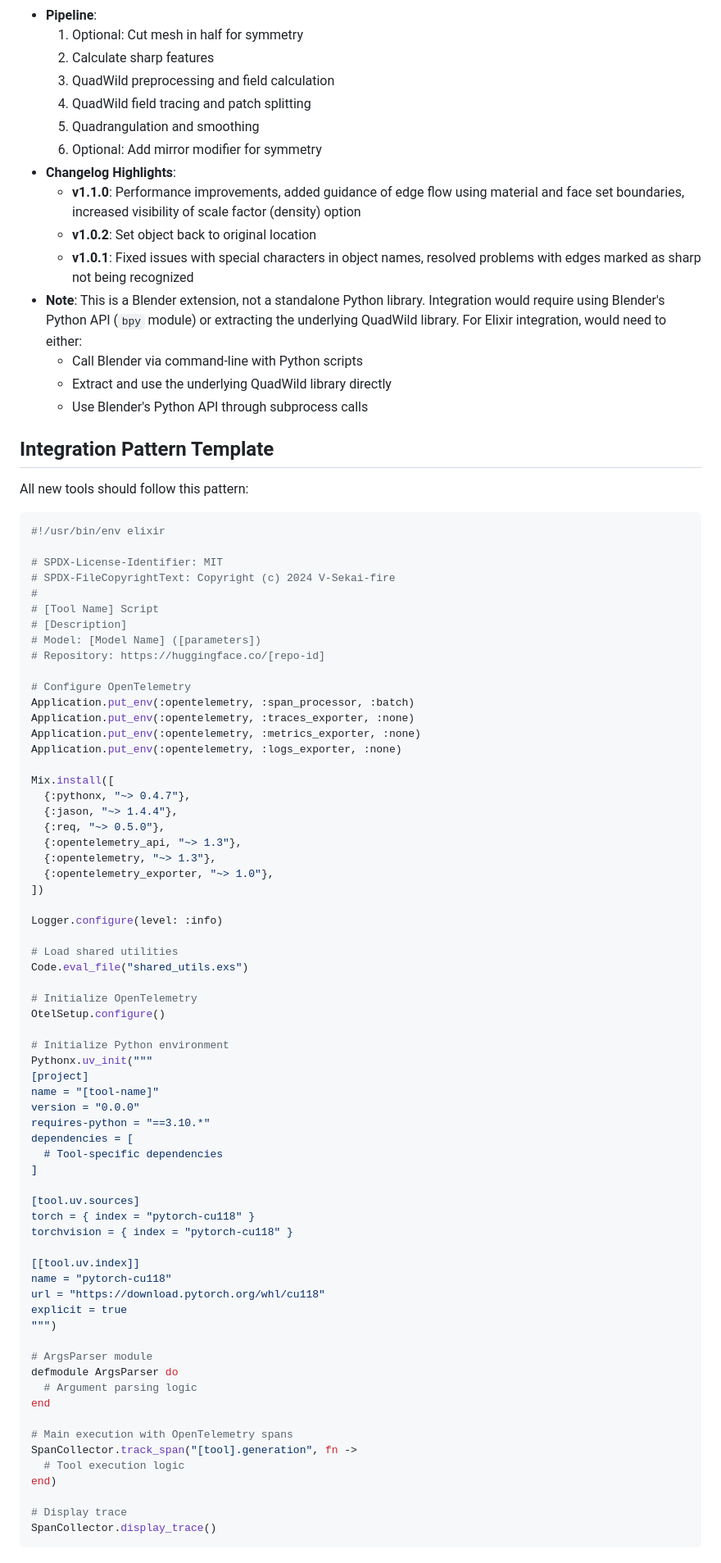
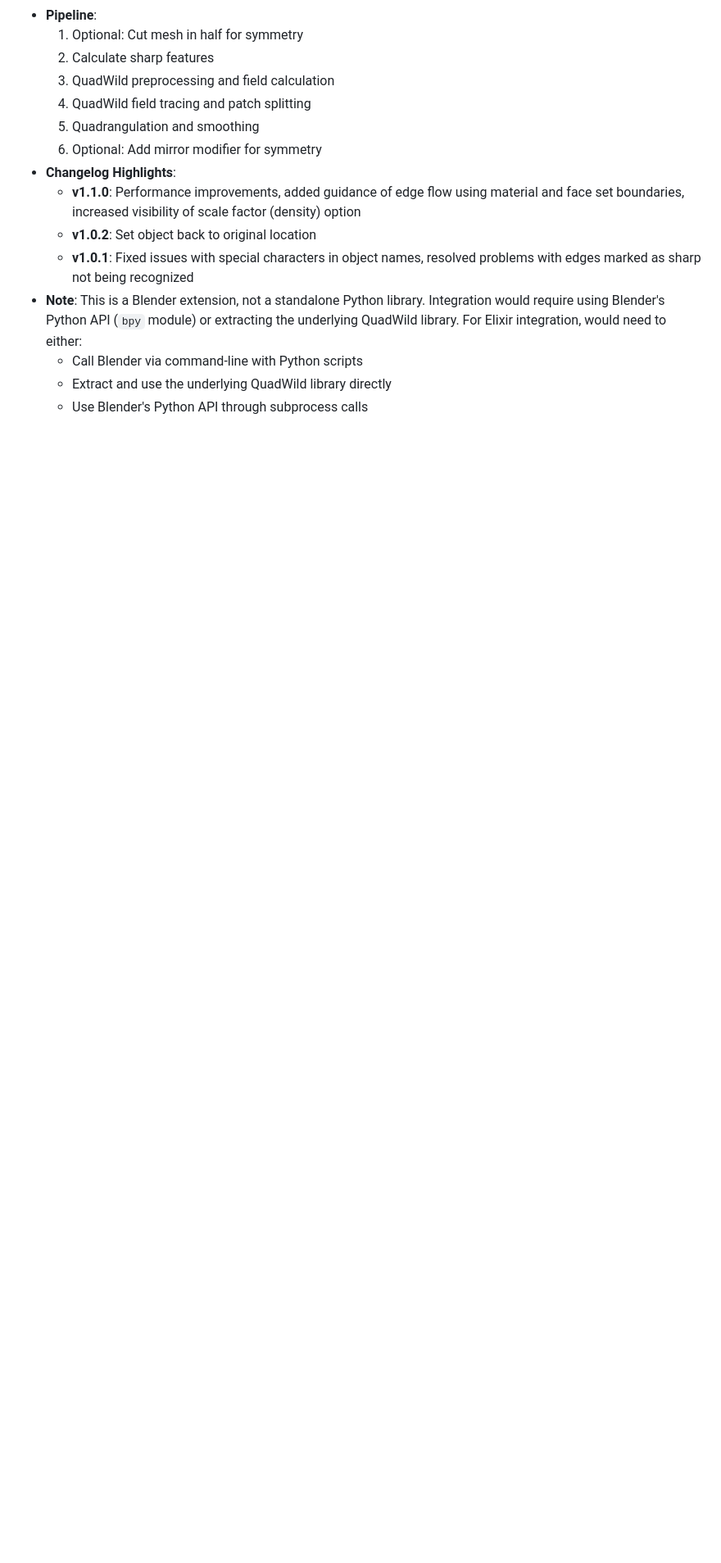
Before and after one commit to V-Sekai-fire/livebook-nx, a Markdown page: TOOLS_RESEARCH.md, the part around the change. Shown: that part at 82% size. Drawn GitHub-style; blank space fills up the shorter version.

Commit message:
Remove example code because it can be outdated.

````diff
--- a/TOOLS_RESEARCH.md
+++ b/TOOLS_RESEARCH.md
@@ -308,75 +308,3 @@ Your Elixir scripts follow a consistent pattern:
   - Call Blender via command-line with Python scripts
   - Extract and use the underlying QuadWild library directly
   - Use Blender's Python API through subprocess calls
-
-## Integration Pattern Template
-
-All new tools should follow this pattern:
-
-```elixir
-#!/usr/bin/env elixir
-
-# SPDX-License-Identifier: MIT
-# SPDX-FileCopyrightText: Copyright (c) 2024 V-Sekai-fire
-#
-# [Tool Name] Script
-# [Description]
-# Model: [Model Name] ([parameters])
-# Repository: https://huggingface.co/[repo-id]
-
-# Configure OpenTelemetry
-Application.put_env(:opentelemetry, :span_processor, :batch)
-Application.put_env(:opentelemetry, :traces_exporter, :none)
-Application.put_env(:opentelemetry, :metrics_exporter, :none)
-Application.put_env(:opentelemetry, :logs_exporter, :none)
-
-Mix.install([
-  {:pythonx, "~> 0.4.7"},
-  {:jason, "~> 1.4.4"},
-  {:req, "~> 0.5.0"},
-  {:opentelemetry_api, "~> 1.3"},
-  {:opentelemetry, "~> 1.3"},
-  {:opentelemetry_exporter, "~> 1.0"},
-])
-
-Logger.configure(level: :info)
-
-# Load shared utilities
-Code.eval_file("shared_utils.exs")
-
-# Initialize OpenTelemetry
-OtelSetup.configure()
-
-# Initialize Python environment
-Pythonx.uv_init("""
-[project]
-name = "[tool-name]"
-version = "0.0.0"
-requires-python = "==3.10.*"
-dependencies = [
-  # Tool-specific dependencies
-]
-
-[tool.uv.sources]
-torch = { index = "pytorch-cu118" }
-torchvision = { index = "pytorch-cu118" }
-
-[[tool.uv.index]]
-name = "pytorch-cu118"
-url = "https://download.pytorch.org/whl/cu118"
-explicit = true
-""")
-
-# ArgsParser module
-defmodule ArgsParser do
-  # Argument parsing logic
-end
-
-# Main execution with OpenTelemetry spans
-SpanCollector.track_span("[tool].generation", fn ->
-  # Tool execution logic
-end)
-
-# Display trace
-SpanCollector.display_trace()
-```
````
